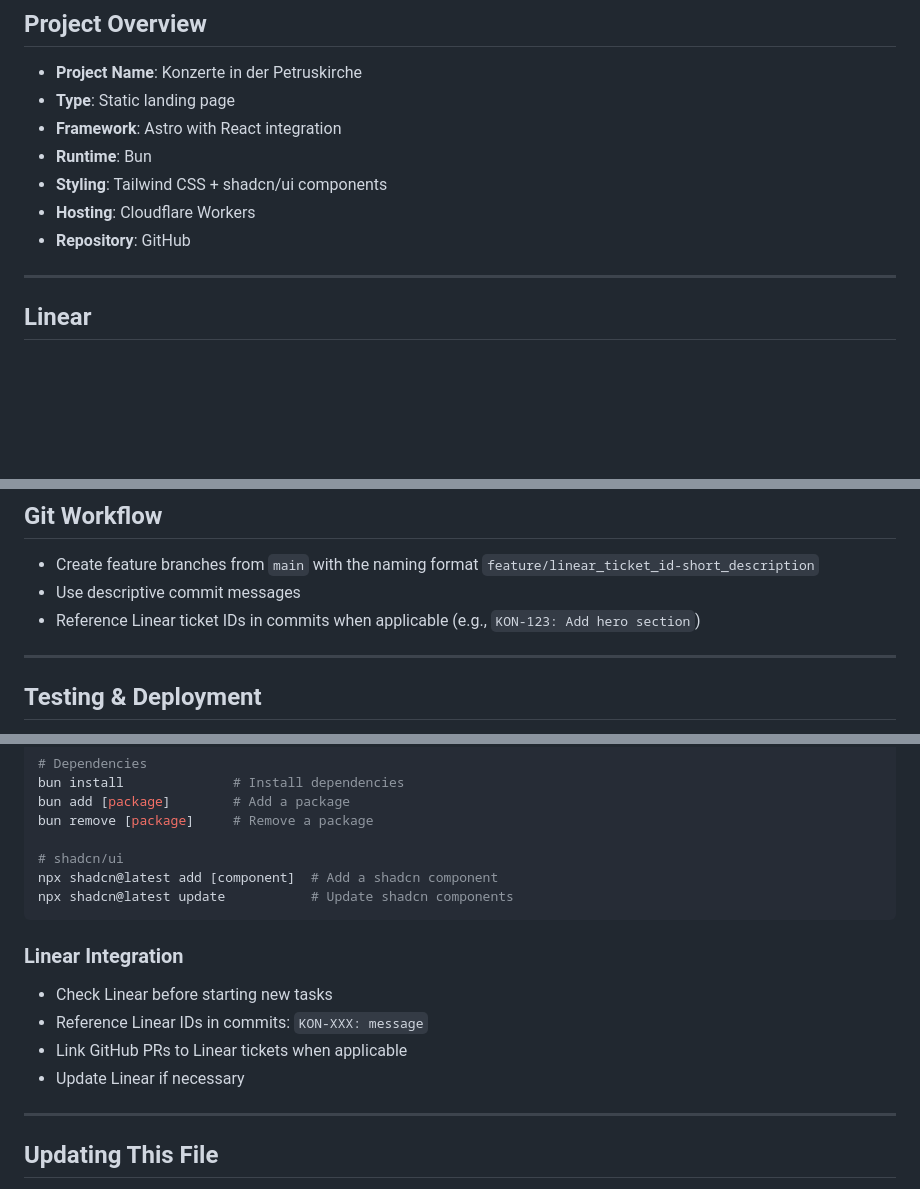
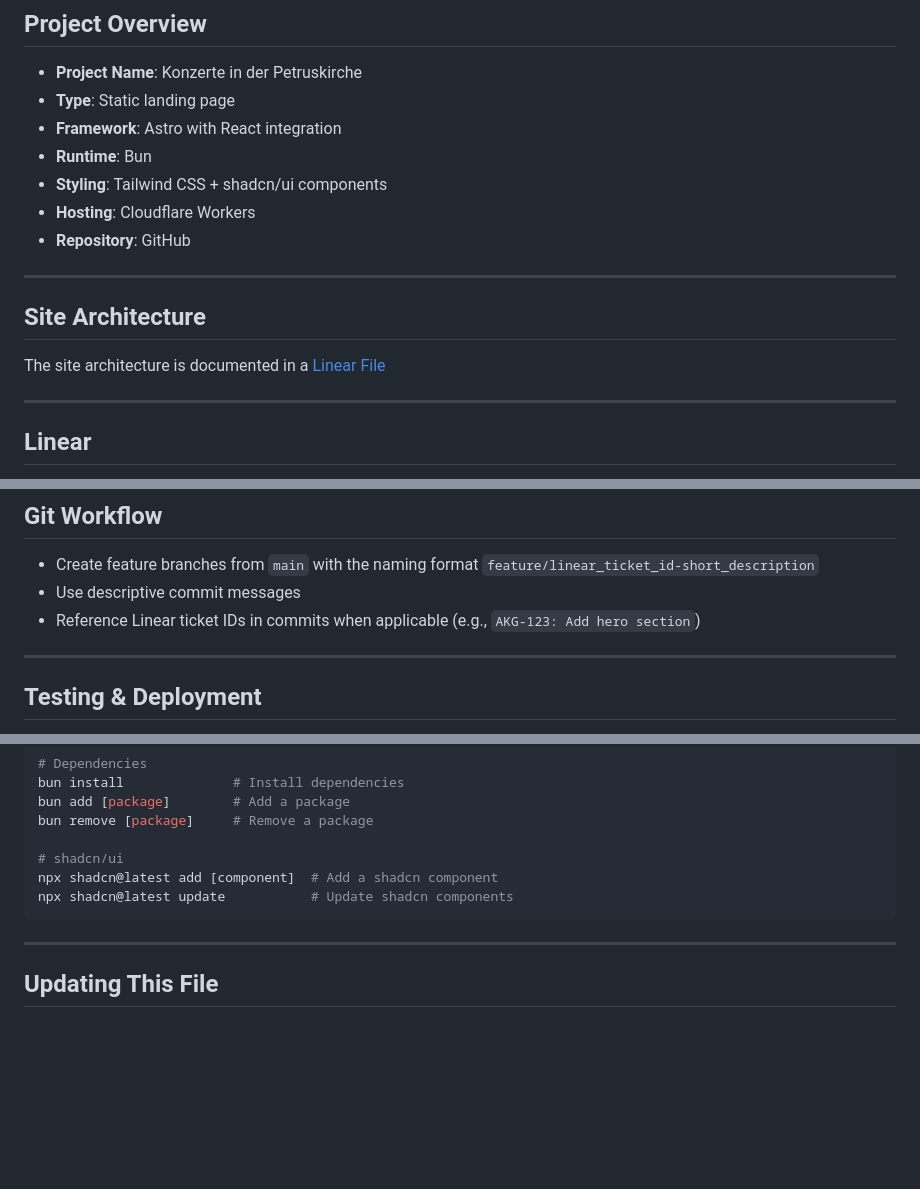
Before and after one commit to akg-kiel/web-konzerte, a Markdown page: AGENTS.md, 3 parts joined by grey strips. Drawn GitHub-style; blank space fills up the shorter version.

````diff
--- a/AGENTS.md
+++ b/AGENTS.md
@@ -9,6 +9,12 @@
 - **Styling**: Tailwind CSS + shadcn/ui components
 - **Hosting**: Cloudflare Workers
 - **Repository**: GitHub
+
+---
+
+## Site Architecture
+
+The site architecture is documented in a [Linear File](https://linear.app/akg-kiel/document/site-architecture-concert-landing-page-92dab011d41b)
 
 ---
 
@@ -124,7 +133,7 @@ src/
 
 - Create feature branches from `main` with the naming format `feature/linear_ticket_id-short_description`
 - Use descriptive commit messages
-- Reference Linear ticket IDs in commits when applicable (e.g., `KON-123: Add hero section`)
+- Reference Linear ticket IDs in commits when applicable (e.g., `AKG-123: Add hero section`)
 
 ---
 
@@ -296,13 +307,6 @@ npx shadcn@latest add [component]  # Add a shadcn component
 npx shadcn@latest update           # Update shadcn components
 ```
 
-### Linear Integration
-
-- Check Linear before starting new tasks
-- Reference Linear IDs in commits: `KON-XXX: message`
-- Link GitHub PRs to Linear tickets when applicable
-- Update Linear if necessary
-
 ---
 
 ## Updating This File
````
Also changed, not shown: other parts of AGENTS.md (+6 -1 lines), SITE_ARCHITECTURE.md (deleted, +0 -287 lines).
